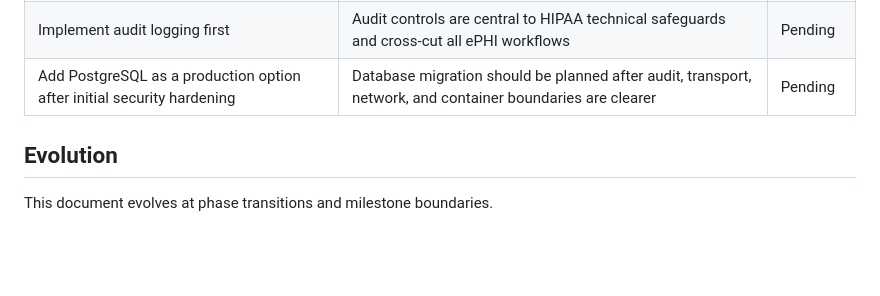
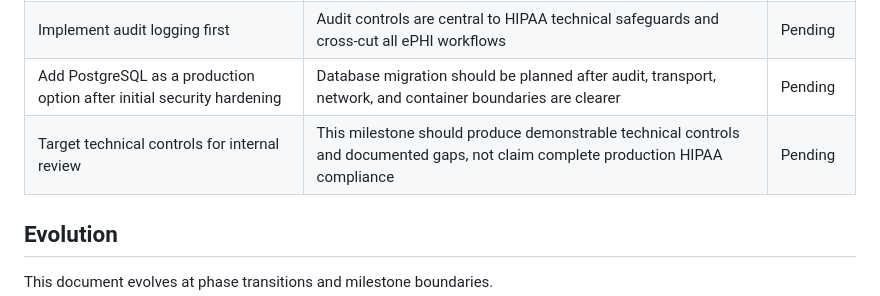
Before and after one commit to covie154/cxr-audit-site, a Markdown page: .planning/PROJECT.md, the part around the change. Drawn GitHub-style; blank space fills up the shorter version.

Commit message:
docs: define HIPAA internal review requirements

```diff
--- a/.planning/PROJECT.md
+++ b/.planning/PROJECT.md
@@ -74,6 +74,7 @@ The requested implementation order is deliberate:
 | Generalize the LLM tier as OpenAI-compatible rather than Ollama-specific | The backend has changed to vLLM-compatible deployment while code still uses legacy env var names | Pending |
 | Implement audit logging first | Audit controls are central to HIPAA technical safeguards and cross-cut all ePHI workflows | Pending |
 | Add PostgreSQL as a production option after initial security hardening | Database migration should be planned after audit, transport, network, and container boundaries are clearer | Pending |
+| Target technical controls for internal review | This milestone should produce demonstrable technical controls and documented gaps, not claim complete production HIPAA compliance | Pending |
 
 ## Evolution
 
```
Also changed, not shown: .planning/REQUIREMENTS.md (added, +135 -0 lines).
